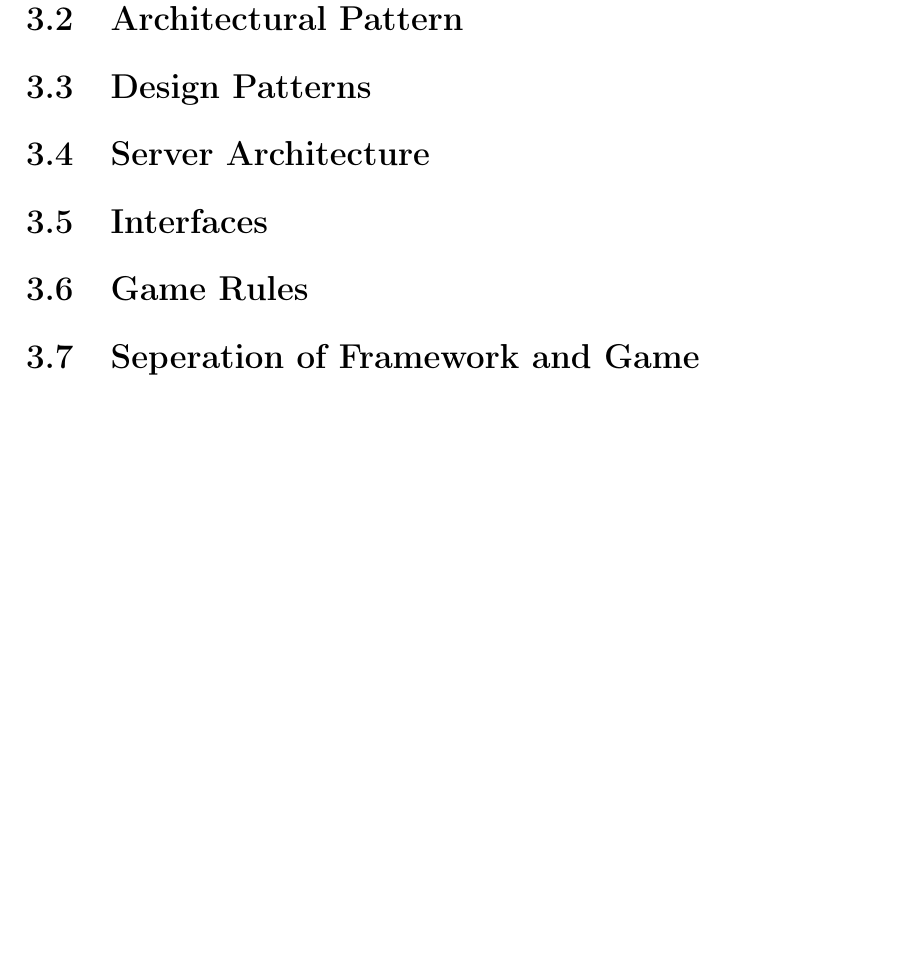
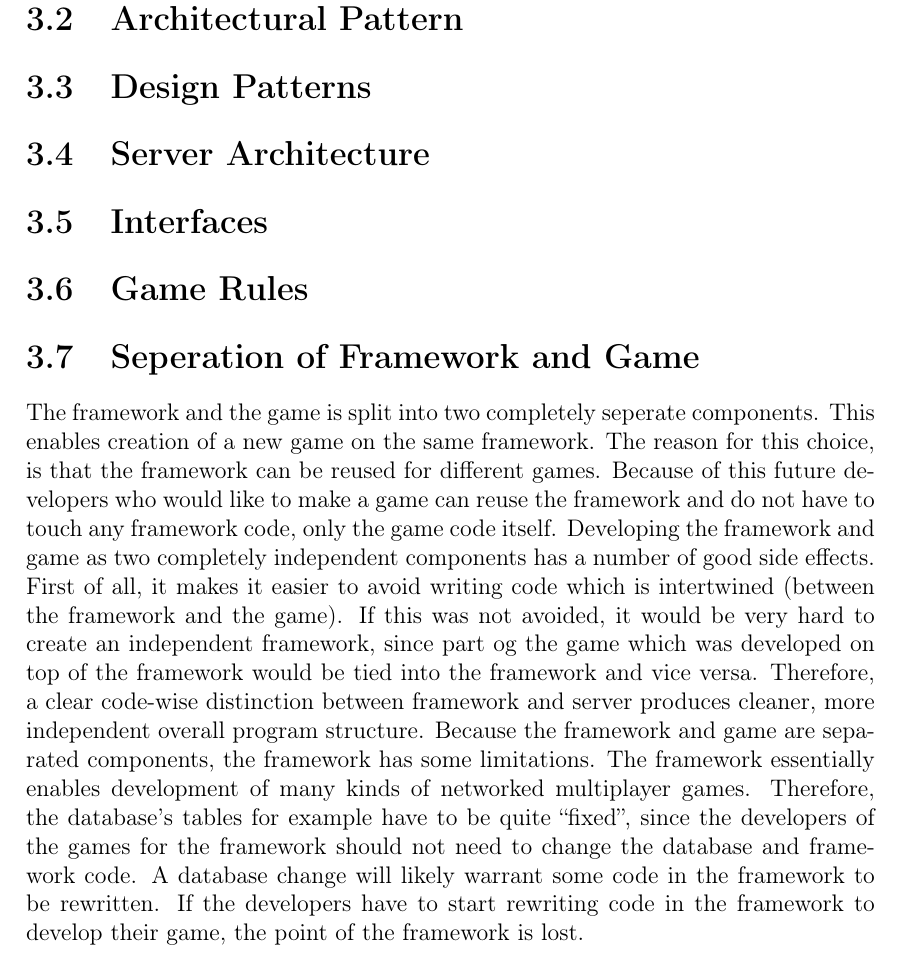
Before and after one commit to cnduru/sw7, a LaTeX book (report/main.tex, which reads report/indhold/design/seperation.tex): part of page 6 of 10, cut so that both start at the same text, the shorter picture padded with empty space. Compiled offline with pdfLaTeX.

Commit message:
some framework game seperation

```diff
--- a/report/indhold/design/seperation.tex
+++ b/report/indhold/design/seperation.tex
@@ -1,10 +1,11 @@
 \section{Seperation of Framework and Game}
 %It should be possbile to build a new game on the same framework.
-
+The framework and the game is split into two completely seperate components. This enables creation of a new game on the same framework.
 %Why is the framework and game seperated?
-
+The reason for this choice, is that the framework can be reused for different games. Because of this future developers who would like to make a game can reuse the framework and do not have to touch any framework code, only the game code itself.
 %Why is it a good idea, and what are the tradeoffs?
-
+Developing the framework and game as two completely independent components has a number of good side effects. First of all, it makes it easier to avoid writing code which is intertwined (between the framework and the game).
 %What would happen if it is not split up?
-
+If this was not avoided, it would be very hard to create an independent framework, since part og the game which was developed on top of the framework would be tied into the framework and vice versa. Therefore, a clear code-wise distinction between framework and server produces cleaner, more independent overall program structure.
 %Discuss the constraints of the framework (e.g. database schema, efficiency).
+Because the framework and game are separated components, the framework has some limitations. The framework essentially enables development of many kinds of networked multiplayer games. Therefore, the database's tables for example have to be quite ``fixed'', since the developers of the games for the framework should not need to change the database and framework code. A database change will likely warrant some code in the framework to be rewritten. If the developers have to start rewriting code in the framework to develop their game, the point of the framework is lost.
```
